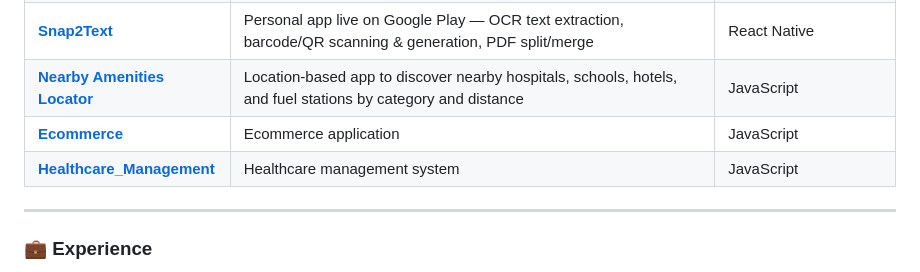
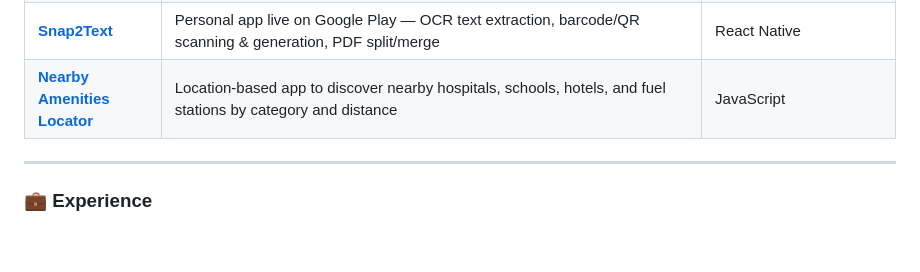
Before and after one commit to Arunpandian2306/Arunpandian2306, a Markdown page: README.md, the part around the change. Drawn GitHub-style; blank space fills up the shorter version.

Commit message:
Profile changes

```diff
--- a/README.md
+++ b/README.md
@@ -67,8 +67,6 @@ I'm a Backend Developer with **3+ years of experience** building Node.js backend
 | **[SparesCNX](#)** | Real-time marine spares & inventory tracking (RTLS) ERP integration platform using IIoT technologies | PostgreSQL, CouchDB, Elasticsearch, RabbitMQ |
 | **[Snap2Text](#)** | Personal app live on Google Play — OCR text extraction, barcode/QR scanning & generation, PDF split/merge | React Native |
 | **[Nearby Amenities Locator](https://github.com/Arunpandian2306/Nearby-Amenities-Locator)** | Location-based app to discover nearby hospitals, schools, hotels, and fuel stations by category and distance | JavaScript |
-| **[Ecommerce](https://github.com/Arunpandian2306/Ecommerce)** | Ecommerce application | JavaScript |
-| **[Healthcare_Management](https://github.com/Arunpandian2306/Healthcare_Management)** | Healthcare management system | JavaScript |
 
 ---
 
```
